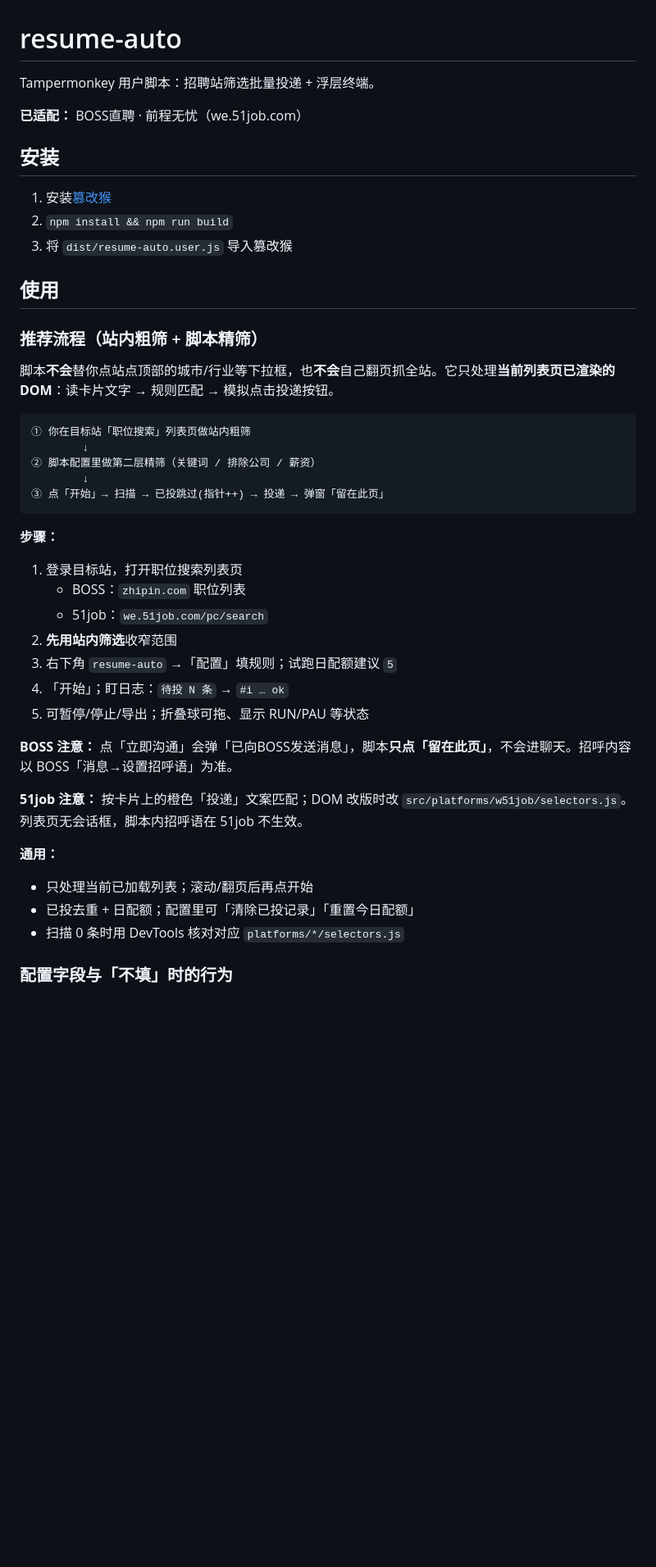
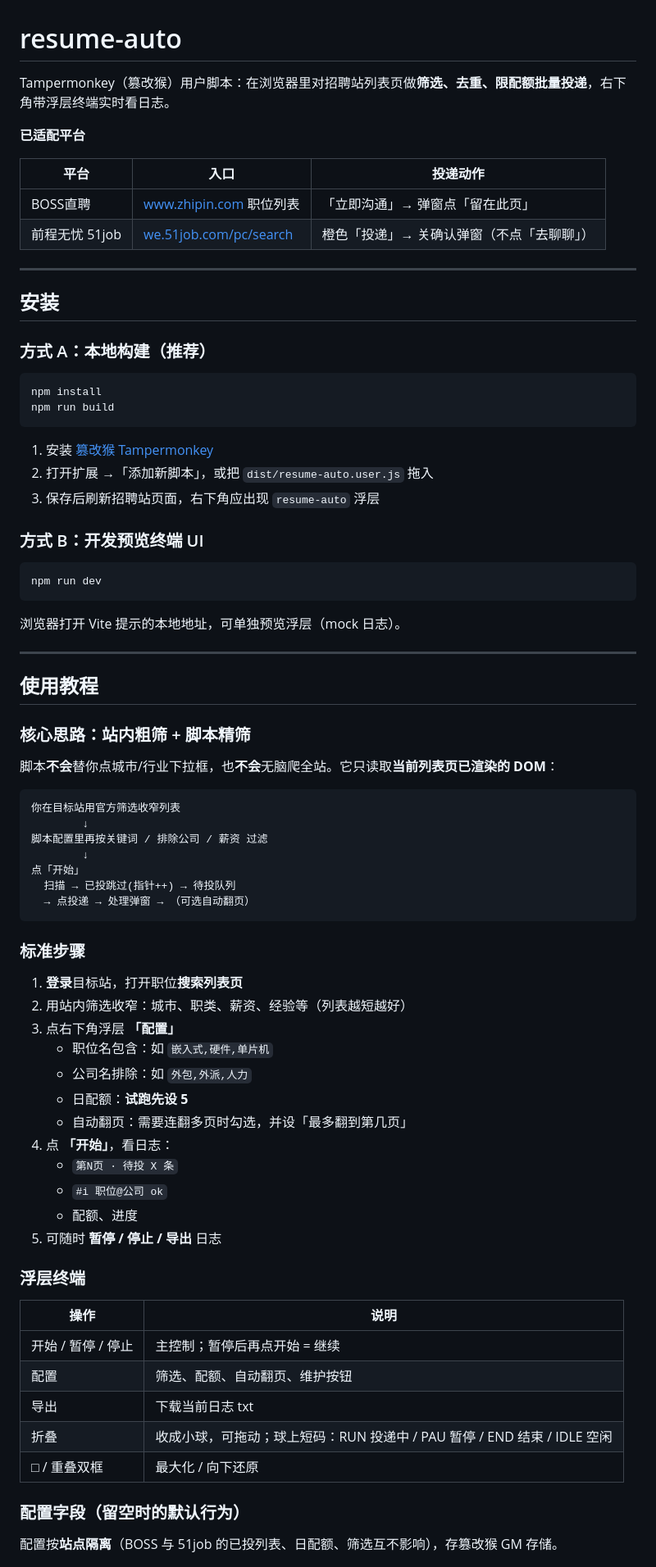
Before and after one commit to threeye11/resume-auto, a Markdown page: README.md, the part around one of its changes. Shown at 82% size. Drawn GitHub-style; blank space fills up the shorter version.

````diff
--- a/README.md
+++ b/README.md
@@ -1,46 +1,81 @@
 # resume-auto
 
-Tampermonkey 用户脚本：招聘站筛选批量投递 + 浮层终端。
+Tampermonkey（篡改猴）用户脚本：在浏览器里对招聘站列表页做**筛选、去重、限配额批量投递**，右下角带浮层终端实时看日志。
 
-**已适配：** BOSS直聘 · 前程无忧（we.51job.com）
+**已适配平台**
+
+| 平台 | 入口 | 投递动作 |
+|------|------|----------|
+| BOSS直聘 | [www.zhipin.com](https://www.zhipin.com) 职位列表 | 「立即沟通」→ 弹窗点「留在此页」 |
+| 前程无忧 51job | [we.51job.com/pc/search](https://we.51job.com/pc/search) | 橙色「投递」→ 关确认弹窗（不点「去聊聊」） |
+
+---
 
 ## 安装
-1. 安装[篡改猴](https://www.tampermonkey.net/)
-2. `npm install && npm run build`
-3. 将 `dist/resume-auto.user.js` 导入篡改猴
 
-## 使用
+### 方式 A：本地构建（推荐）
 
-### 推荐流程（站内粗筛 + 脚本精筛）
+```powershell
+npm install
+npm run build
+```
 
-脚本**不会**替你点站点顶部的城市/行业等下拉框，也**不会**自己翻页抓全站。它只处理**当前列表页已渲染的 DOM**：读卡片文字 → 规则匹配 → 模拟点击投递按钮。
+1. 安装 [篡改猴 Tampermonkey](https://www.tampermonkey.net/)
+2. 打开扩展 →「添加新脚本」，或把 `dist/resume-auto.user.js` 拖入
+3. 保存后刷新招聘站页面，右下角应出现 `resume-auto` 浮层
+
+### 方式 B：开发预览终端 UI
+
+```powershell
+npm run dev
+```
+
+浏览器打开 Vite 提示的本地地址，可单独预览浮层（mock 日志）。
+
+---
+
+## 使用教程
+
+### 核心思路：站内粗筛 + 脚本精筛
+
+脚本**不会**替你点城市/行业下拉框，也**不会**无脑爬全站。它只读取**当前列表页已渲染的 DOM**：
 
 ```text
-① 你在目标站「职位搜索」列表页做站内粗筛
+你在目标站用官方筛选收窄列表
         ↓
-② 脚本配置里做第二层精筛（关键词 / 排除公司 / 薪资）
+脚本配置里再按关键词 / 排除公司 / 薪资 过滤
         ↓
-③ 点「开始」→ 扫描 → 已投跳过(指针++) → 投递 → 弹窗「留在此页」
+点「开始」
+  扫描 → 已投跳过(指针++) → 待投队列
+  → 点投递 → 处理弹窗 → （可选自动翻页）
 ```
 
-**步骤：**
+### 标准步骤
 
-1. 登录目标站，打开职位搜索列表页
-   - BOSS：`zhipin.com` 职位列表
-   - 51job：`we.51job.com/pc/search`
-2. **先用站内筛选**收窄范围
-3. 右下角 `resume-auto` →「配置」填规则；试跑日配额建议 `5`
-4. 「开始」；盯日志：`待投 N 条` → `#i … ok`
-5. 可暂停/停止/导出；折叠球可拖、显示 RUN/PAU 等状态
+1. **登录**目标站，打开职位**搜索列表页**
+2. 用站内筛选收窄：城市、职类、薪资、经验等（列表越短越好）
+3. 点右下角浮层 **「配置」**
+   - 职位名包含：如 `嵌入式,硬件,单片机`
+   - 公司名排除：如 `外包,外派,人力`
+   - 日配额：**试跑先设 5**
+   - 自动翻页：需要连翻多页时勾选，并设「最多翻到第几页」
+4. 点 **「开始」**，看日志：
+   - `第N页 · 待投 X 条`
+   - `#i 职位@公司 ok`
+   - 配额、进度
+5. 可随时 **暂停 / 停止 / 导出** 日志
 
-**BOSS 注意：** 点「立即沟通」会弹「已向BOSS发送消息」，脚本**只点「留在此页」**，不会进聊天。招呼内容以 BOSS「消息→设置招呼语」为准。
+### 浮层终端
 
-**51job 注意：** 按卡片上的橙色「投递」文案匹配；DOM 改版时改 `src/platforms/w51job/selectors.js`。列表页无会话框，脚本内招呼语在 51job 不生效。
+| 操作 | 说明 |
+|------|------|
+| 开始 / 暂停 / 停止 | 主控制；暂停后再点开始 = 继续 |
+| 配置 | 筛选、配额、自动翻页、维护按钮 |
+| 导出 | 下载当前日志 txt |
+| 折叠 | 收成小球，可拖动；球上短码：RUN 投递中 / PAU 暂停 / END 结束 / IDLE 空闲 |
+| □ / 重叠双框 | 最大化 / 向下还原 |
 
-**通用：**
-- 只处理当前已加载列表；滚动/翻页后再点开始
-- 已投去重 + 日配额；配置里可「清除已投记录」「重置今日配额」
-- 扫描 0 条时用 DevTools 核对对应 `platforms/*/selectors.js`
+### 配置字段（留空时的默认行为）
 
-### 配置字段与「不填」时的行为
+配置按**站点隔离**（BOSS 与 51job 的已投列表、日配额、筛选互不影响），存篡改猴 GM 存储。
 
````
Also changed, not shown: other parts of README.md (+57 -27 lines).
